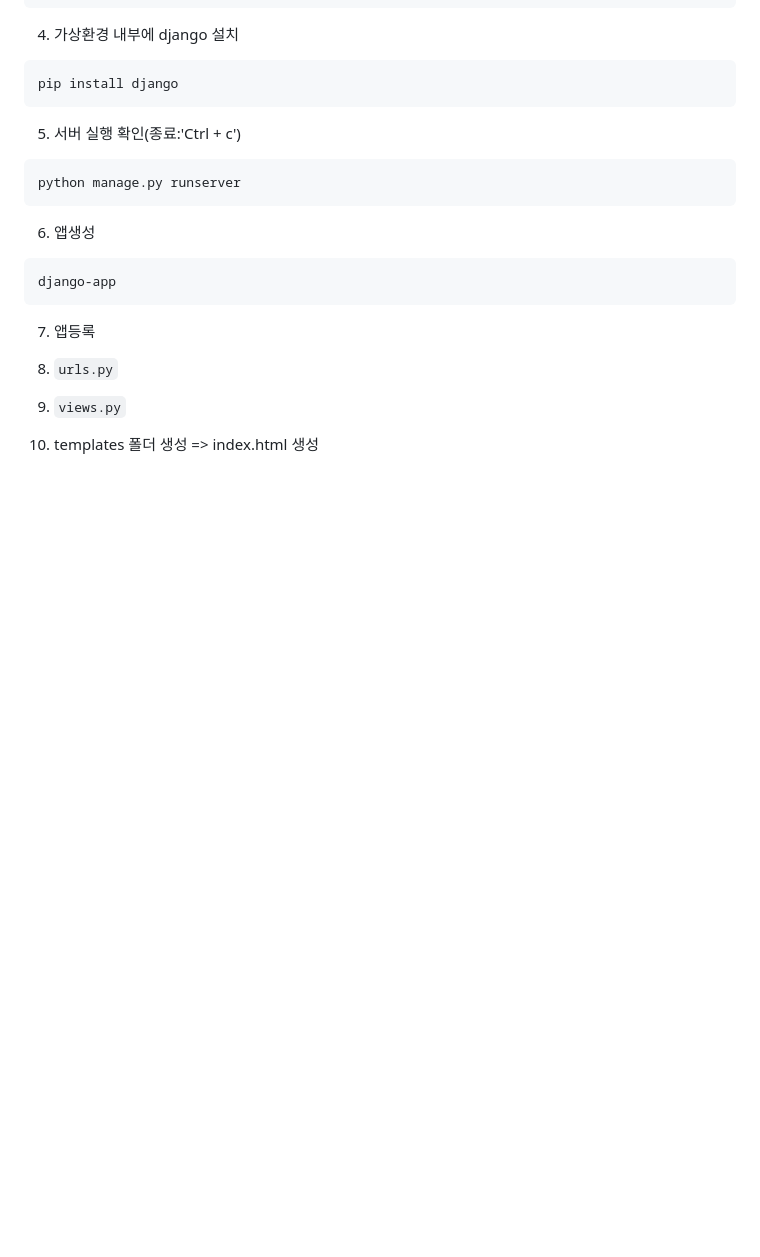
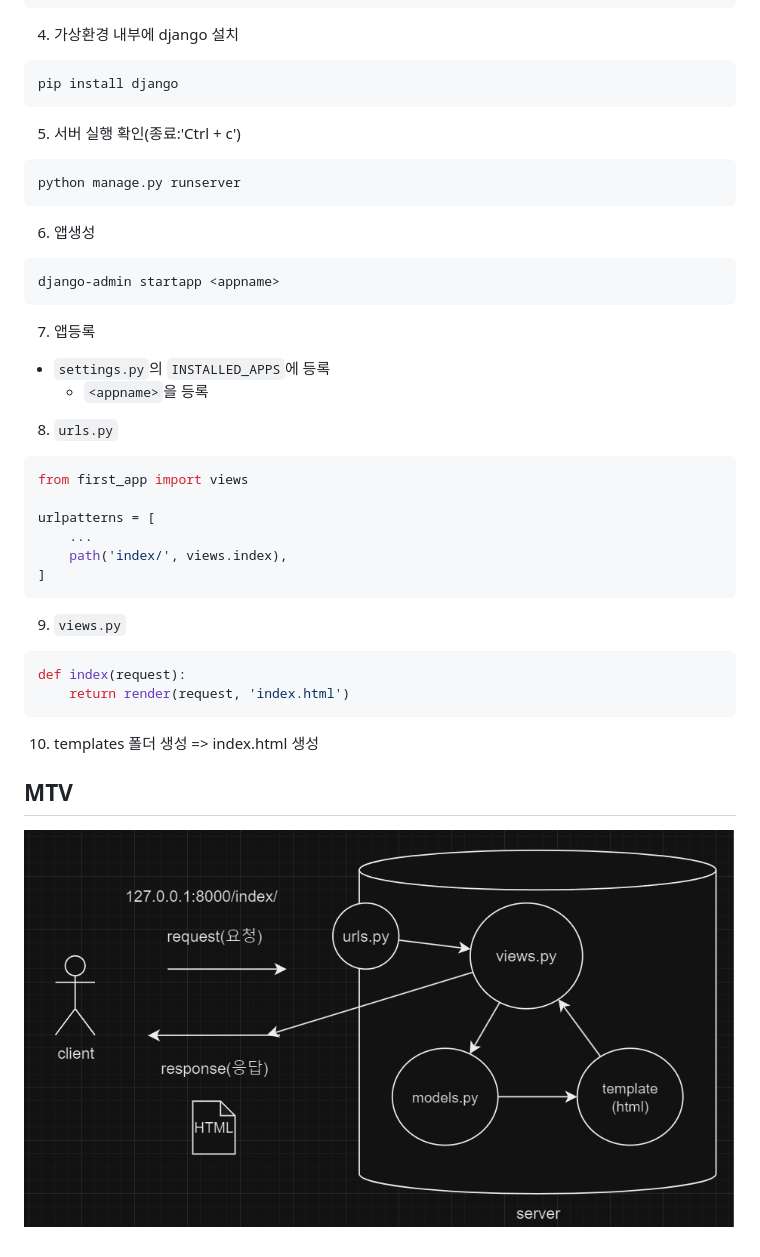
Before and after one commit to minnj00/first_pjt, a Markdown page: README.md, the part around the change. Rendered like a GitHub page; pictures changed too: assets/MTV.png (added); blank space fills up the shorter version.

Commit message:
up

````diff
--- a/README.md
+++ b/README.md
@@ -28,14 +28,32 @@ python manage.py runserver
 
 6. 앱생성
 ```bash
-django-app
+django-admin startapp <appname>
 ```
 
 7. 앱등록
-
+- `settings.py`의 `INSTALLED_APPS`에 등록
+    - `<appname>`을 등록
 
 8. `urls.py`
 
+```python
+from first_app import views
+
+urlpatterns = [
+    ...
+    path('index/', views.index),
+]
+```
+
 9. `views.py`
+```python
+def index(request):
+    return render(request, 'index.html')
+```
 
 10. templates 폴더 생성 => index.html 생성
+
+
+## MTV
+![mtv](./assets/MTV.png)
````
